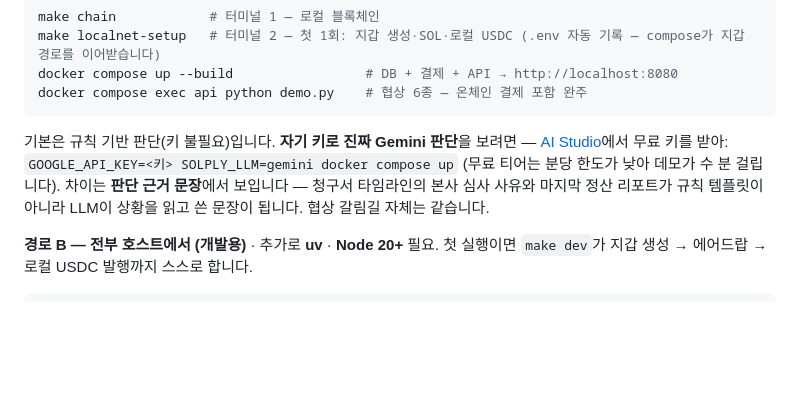
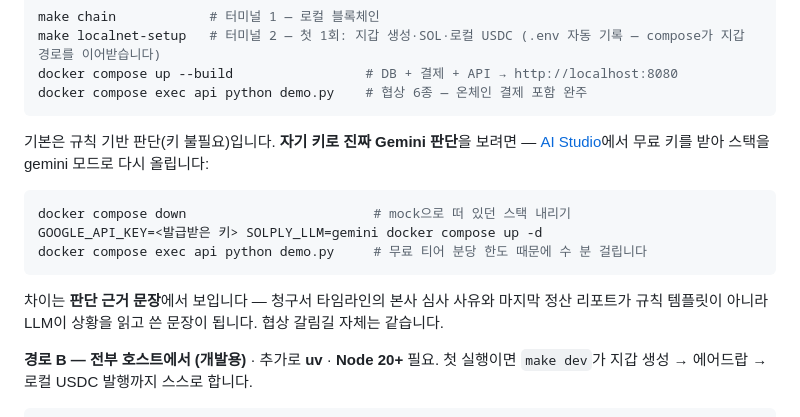
Before and after one commit to poi2507/solply, a Markdown page: README.md, the part around the change. GitHub-like rendering; blank space fills up the shorter version.

Commit message:
docs: AI Studio(Gemini) 실행을 복사 가능한 코드 블록으로
Co-Authored-By: Claude Opus 5 (1M context) <noreply@anthropic.com>

````diff
--- a/README.md
+++ b/README.md
@@ -93,8 +93,14 @@ docker compose exec api python demo.py    # 협상 6종 — 온체인 결제 포
 ```
 
 기본은 규칙 기반 판단(키 불필요)입니다. **자기 키로 진짜 Gemini 판단**을 보려면 —
-[AI Studio](https://aistudio.google.com/apikey)에서 무료 키를 받아:
-`GOOGLE_API_KEY=<키> SOLPLY_LLM=gemini docker compose up` (무료 티어는 분당 한도가 낮아 데모가 수 분 걸립니다).
+[AI Studio](https://aistudio.google.com/apikey)에서 무료 키를 받아 스택을 gemini 모드로 다시 올립니다:
+
+```bash
+docker compose down                        # mock으로 떠 있던 스택 내리기
+GOOGLE_API_KEY=<발급받은 키> SOLPLY_LLM=gemini docker compose up -d
+docker compose exec api python demo.py     # 무료 티어 분당 한도 때문에 수 분 걸립니다
+```
+
 차이는 **판단 근거 문장**에서 보입니다 — 청구서 타임라인의 본사 심사 사유와 마지막 정산 리포트가
 규칙 템플릿이 아니라 LLM이 상황을 읽고 쓴 문장이 됩니다. 협상 갈림길 자체는 같습니다.
 
````
